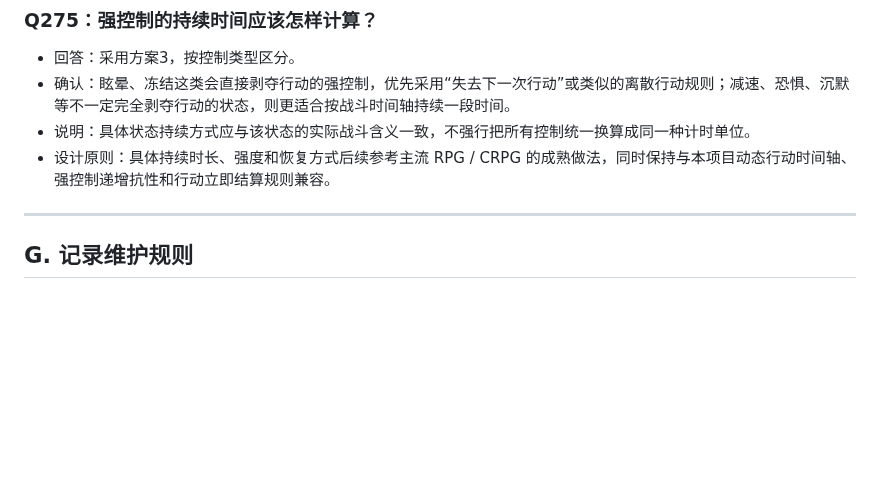
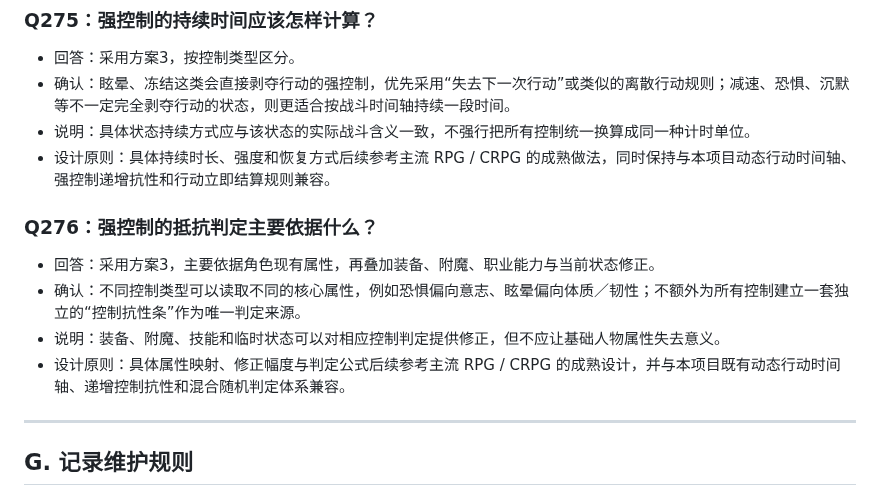
Before and after one commit to Kinkairy/blackstone-h5, a Markdown page: docs/design-interview.md, the part around the change. Drawn GitHub-style; blank space fills up the shorter version.

Commit message:
docs: record Q276 control resistance basis

```diff
--- a/docs/design-interview.md
+++ b/docs/design-interview.md
@@ -958,6 +958,13 @@
 - 说明：具体状态持续方式应与该状态的实际战斗含义一致，不强行把所有控制统一换算成同一种计时单位。
 - 设计原则：具体持续时长、强度和恢复方式后续参考主流 RPG / CRPG 的成熟做法，同时保持与本项目动态行动时间轴、强控制递增抗性和行动立即结算规则兼容。
 
+
+### Q276：强控制的抵抗判定主要依据什么？
+- 回答：采用方案3，主要依据角色现有属性，再叠加装备、附魔、职业能力与当前状态修正。
+- 确认：不同控制类型可以读取不同的核心属性，例如恐惧偏向意志、眩晕偏向体质／韧性；不额外为所有控制建立一套独立的“控制抗性条”作为唯一判定来源。
+- 说明：装备、附魔、技能和临时状态可以对相应控制判定提供修正，但不应让基础人物属性失去意义。
+- 设计原则：具体属性映射、修正幅度与判定公式后续参考主流 RPG / CRPG 的成熟设计，并与本项目既有动态行动时间轴、递增控制抗性和混合随机判定体系兼容。
+
 ---
 
 ## G. 记录维护规则
```
